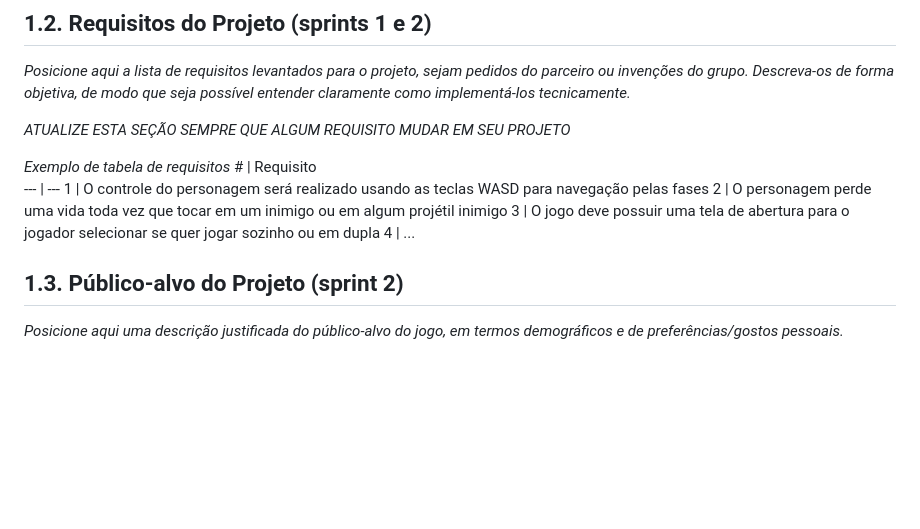
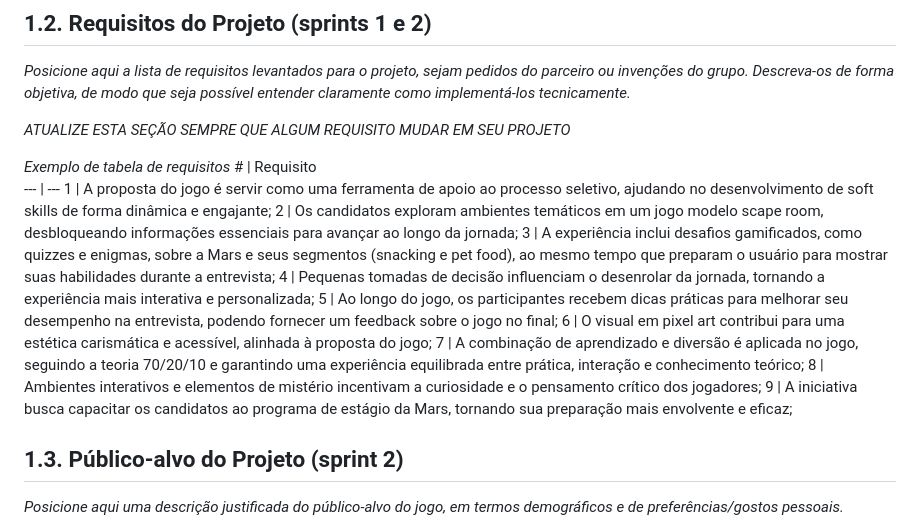
Before and after one commit to lavpcm/g4-modulo1, a Markdown page: documents/gdd.md, the part around the change. GitHub-like rendering; blank space fills up the shorter version.

Commit message:
Update requisitos 1.2 gdd.md

```diff
--- a/documents/gdd.md
+++ b/documents/gdd.md
@@ -77,10 +77,16 @@
 *Exemplo de tabela de requisitos*
 \# | Requisito
 --- | ---
-1 | O controle do personagem será realizado usando as teclas WASD para navegação pelas fases
-2 | O personagem perde uma vida toda vez que tocar em um inimigo ou em algum projétil inimigo
-3 | O jogo deve possuir uma tela de abertura para o jogador selecionar se quer jogar sozinho ou em dupla
-4 | ...
+1 | A proposta do jogo é servir como uma ferramenta de apoio ao processo seletivo, ajudando no desenvolvimento de soft skills de forma dinâmica e engajante;
+2 | Os candidatos exploram ambientes temáticos em um jogo modelo scape room, desbloqueando informações essenciais para avançar ao longo da jornada;
+3 | A experiência inclui desafios gamificados, como quizzes e enigmas, sobre a Mars e seus segmentos (snacking e pet food), ao mesmo tempo que preparam o usuário para mostrar suas habilidades durante a entrevista;
+4 | Pequenas tomadas de decisão influenciam o desenrolar da jornada, tornando a experiência mais interativa e personalizada;
+5 | Ao longo do jogo, os participantes recebem  dicas práticas para melhorar seu desempenho na entrevista, podendo fornecer um feedback sobre o jogo no final;
+6 | O visual em pixel art contribui para uma estética carismática e acessível, alinhada à proposta do jogo;
+7 | A combinação de aprendizado e diversão é aplicada no jogo, seguindo a teoria 70/20/10 e garantindo uma experiência equilibrada entre prática, interação e conhecimento teórico;
+8 | Ambientes interativos e elementos de mistério incentivam a curiosidade e o pensamento crítico dos jogadores;
+9 | A iniciativa busca capacitar os candidatos ao programa de estágio da Mars, tornando sua preparação mais envolvente e eficaz;
+
 
 ## 1.3. Público-alvo do Projeto (sprint 2)
 
```
